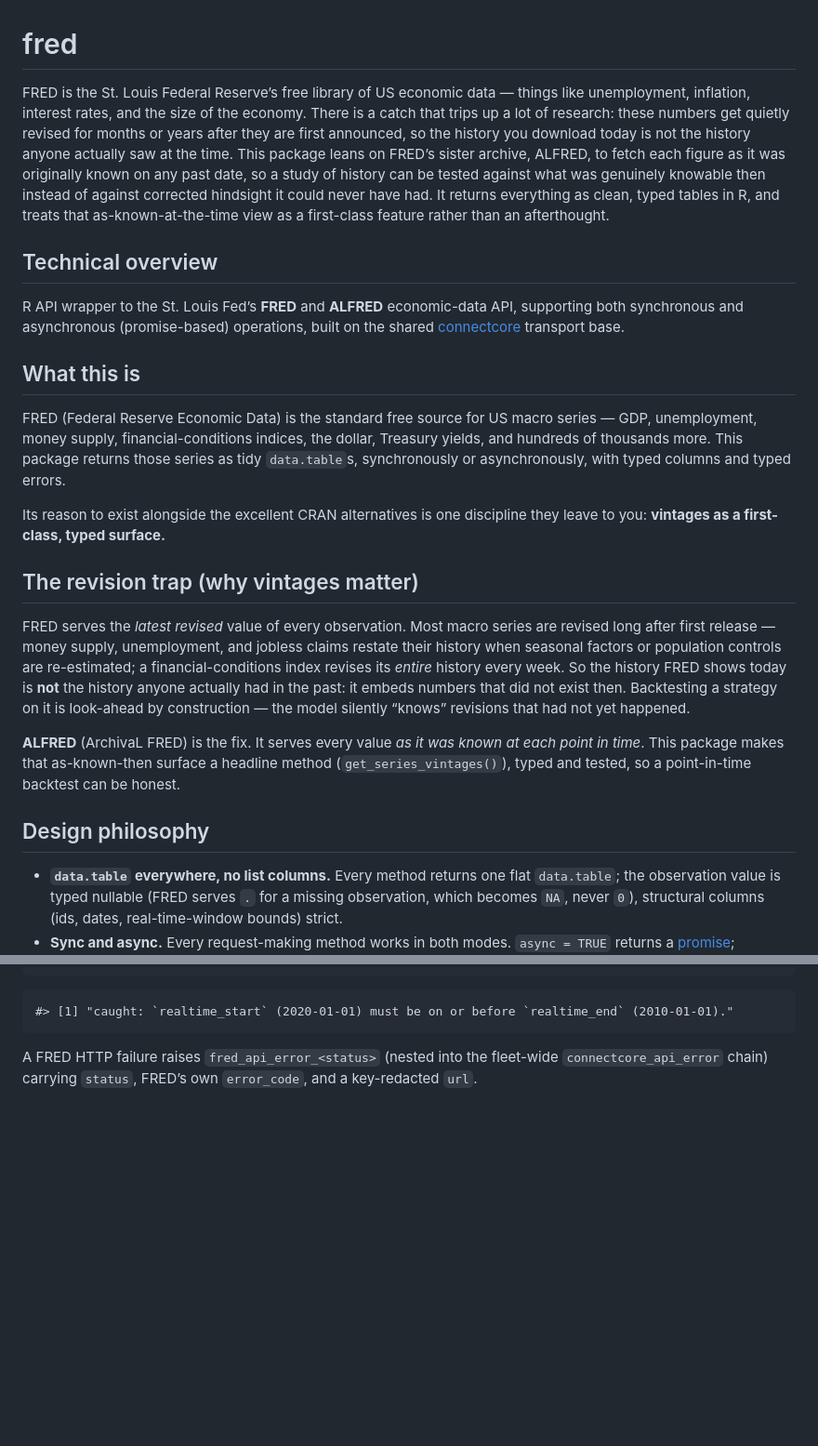
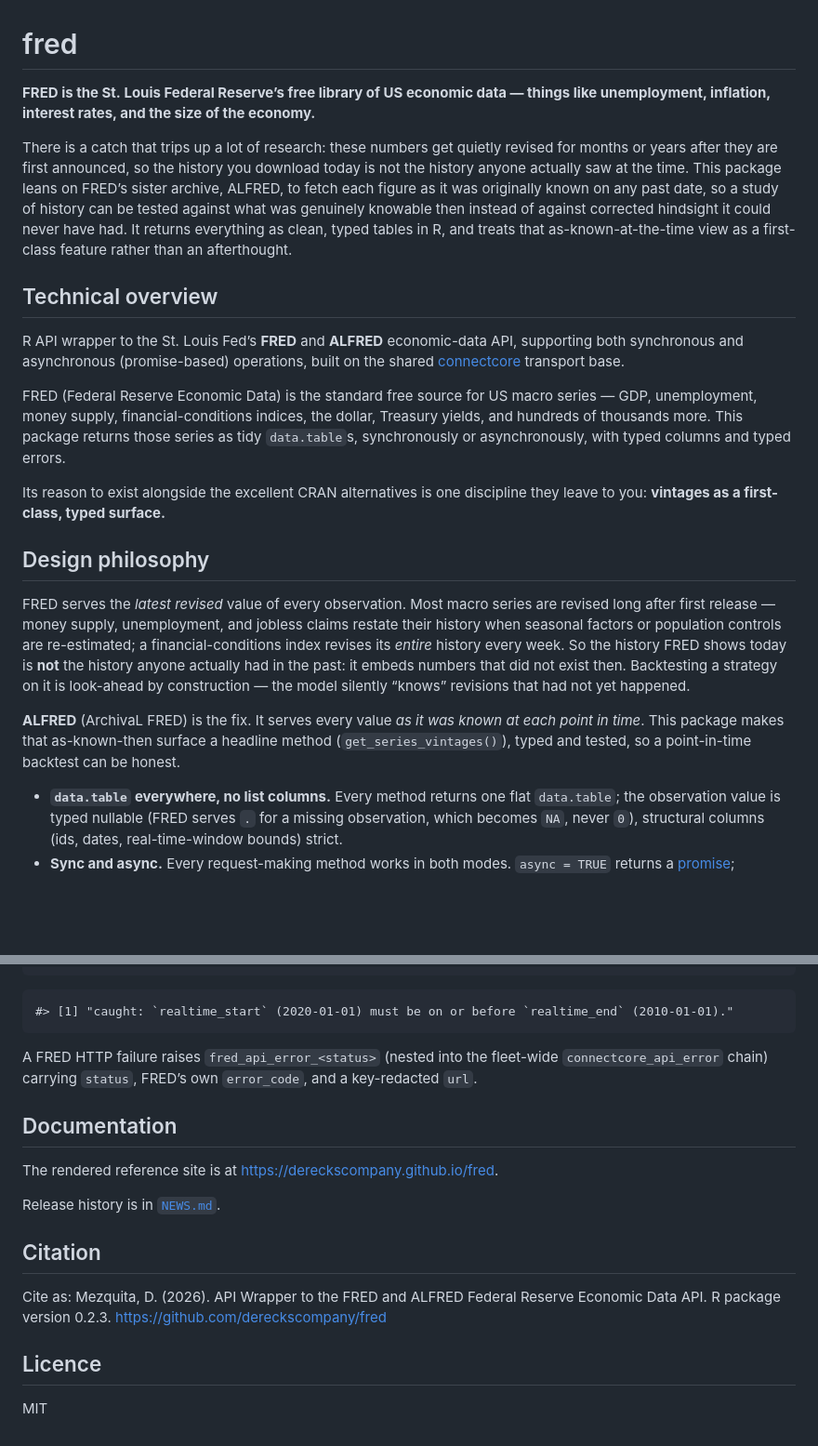
Before and after one commit to dereckscompany/fred, a Markdown page: README.md, 2 parts joined by grey strips. Shown at 93% size. GitHub-like rendering; blank space fills up the shorter version.

Commit message:
docs: render README.md from the reshaped README.Rmd

```diff
--- a/README.md
+++ b/README.md
@@ -1,16 +1,18 @@
 
 # fred
 
-FRED is the St. Louis Federal Reserve’s free library of US economic data
-— things like unemployment, inflation, interest rates, and the size of
-the economy. There is a catch that trips up a lot of research: these
-numbers get quietly revised for months or years after they are first
-announced, so the history you download today is not the history anyone
-actually saw at the time. This package leans on FRED’s sister archive,
-ALFRED, to fetch each figure as it was originally known on any past
-date, so a study of history can be tested against what was genuinely
-knowable then instead of against corrected hindsight it could never have
-had. It returns everything as clean, typed tables in R, and treats that
+**FRED is the St. Louis Federal Reserve’s free library of US economic
+data — things like unemployment, inflation, interest rates, and the size
+of the economy.**
+
+There is a catch that trips up a lot of research: these numbers get
+quietly revised for months or years after they are first announced, so
+the history you download today is not the history anyone actually saw at
+the time. This package leans on FRED’s sister archive, ALFRED, to fetch
+each figure as it was originally known on any past date, so a study of
+history can be tested against what was genuinely knowable then instead
+of against corrected hindsight it could never have had. It returns
+everything as clean, typed tables in R, and treats that
 as-known-at-the-time view as a first-class feature rather than an
 afterthought.
 
@@ -22,8 +24,6 @@ economic-data API, supporting both synchronous and asynchronous
 [connectcore](https://github.com/dereckscompany/connectcore) transport
 base.
 
-## What this is
-
 FRED (Federal Reserve Economic Data) is the standard free source for US
 macro series — GDP, unemployment, money supply, financial-conditions
 indices, the dollar, Treasury yields, and hundreds of thousands more.
@@ -34,7 +34,7 @@ Its reason to exist alongside the excellent CRAN alternatives is one
 discipline they leave to you: **vintages as a first-class, typed
 surface.**
 
-## The revision trap (why vintages matter)
+## Design philosophy
 
 FRED serves the *latest revised* value of every observation. Most macro
 series are revised long after first release — money supply,
@@ -50,8 +50,6 @@ had not yet happened.
 known at each point in time*. This package makes that as-known-then
 surface a headline method (`get_series_vintages()`), typed and tested,
 so a point-in-time backtest can be honest.
-
-## Design philosophy
 
 - **`data.table` everywhere, no list columns.** Every method returns one
   flat `data.table`; the observation value is typed nullable (FRED
@@ -217,3 +215,20 @@ result
 A FRED HTTP failure raises `fred_api_error_<status>` (nested into the
 fleet-wide `connectcore_api_error` chain) carrying `status`, FRED’s own
 `error_code`, and a key-redacted `url`.
+
+## Documentation
+
+The rendered reference site is at
+<https://dereckscompany.github.io/fred>.
+
+Release history is in [`NEWS.md`](NEWS.md).
+
+## Citation
+
+Cite as: Mezquita, D. (2026). API Wrapper to the FRED and ALFRED Federal
+Reserve Economic Data API. R package version 0.2.3.
+<https://github.com/dereckscompany/fred>
+
+## Licence
+
+MIT
```
